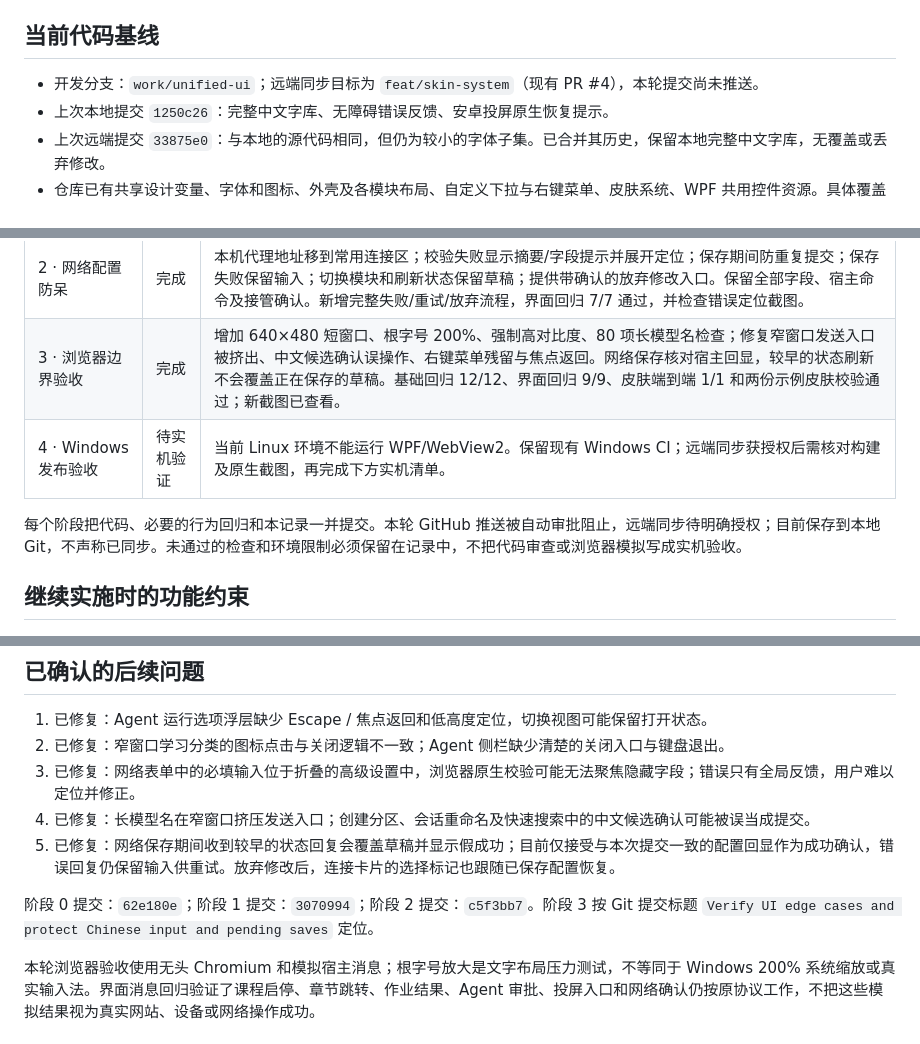
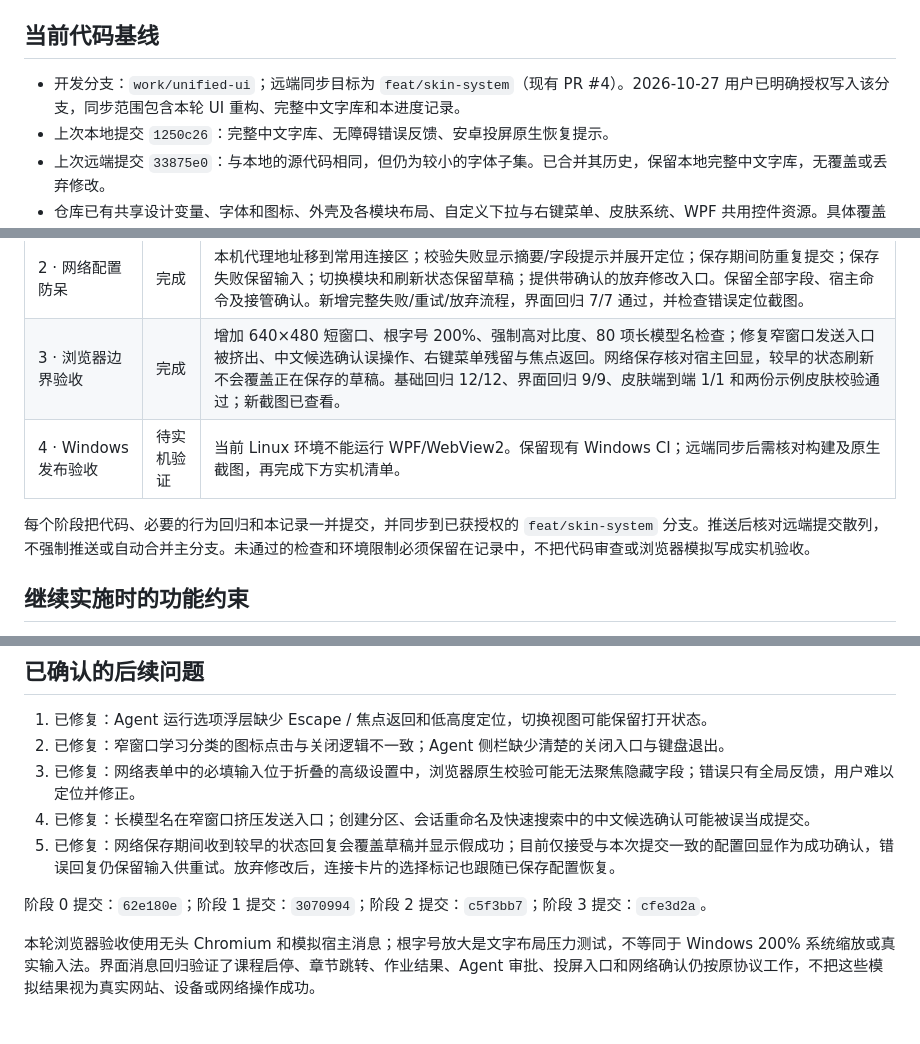
Before and after one commit to Hellozhuhao/fax-toolbox, a Markdown page: docs/UI_REFACTOR_PROGRESS.md, 3 parts joined by grey strips. Drawn GitHub-style.

Commit message:
Record authorized remote synchronization of UI refactor

```diff
--- a/docs/UI_REFACTOR_PROGRESS.md
+++ b/docs/UI_REFACTOR_PROGRESS.md
@@ -4,7 +4,7 @@
 
 ## 当前代码基线
 
-- 开发分支：`work/unified-ui`；远端同步目标为 `feat/skin-system`（现有 PR #4），本轮提交尚未推送。
+- 开发分支：`work/unified-ui`；远端同步目标为 `feat/skin-system`（现有 PR #4）。2026-10-27 用户已明确授权写入该分支，同步范围包含本轮 UI 重构、完整中文字库和本进度记录。
 - 上次本地提交 `1250c26`：完整中文字库、无障碍错误反馈、安卓投屏原生恢复提示。
 - 上次远端提交 `33875e0`：与本地的源代码相同，但仍为较小的字体子集。已合并其历史，保留本地完整中文字库，无覆盖或丢弃修改。
 - 仓库已有共享设计变量、字体和图标、外壳及各模块布局、自定义下拉与右键菜单、皮肤系统、WPF 共用控件资源。具体覆盖约定见 `DESIGN.md`。
@@ -17,9 +17,9 @@
 | 1 · 浮层与窄窗口操作 | 完成 | 共用 Agent 模型/添加浮层的 Escape、焦点返回、键盘选择和屏幕边界定位；用保留原控件的原生 dialog 管理 Agent / 学习 / 校对抽屉；下拉、提示及右键菜单支持嵌套；添加菜单统一 SVG，修复模型列表仍使用主按钮样式的问题。界面回归 6/6、皮肤端到端回归 1/1 通过；检查新增低高度/抽屉截图。 |
 | 2 · 网络配置防呆 | 完成 | 本机代理地址移到常用连接区；校验失败显示摘要/字段提示并展开定位；保存期间防重复提交；保存失败保留输入；切换模块和刷新状态保留草稿；提供带确认的放弃修改入口。保留全部字段、宿主命令及接管确认。新增完整失败/重试/放弃流程，界面回归 7/7 通过，并检查错误定位截图。 |
 | 3 · 浏览器边界验收 | 完成 | 增加 640×480 短窗口、根字号 200%、强制高对比度、80 项长模型名检查；修复窄窗口发送入口被挤出、中文候选确认误操作、右键菜单残留与焦点返回。网络保存核对宿主回显，较早的状态刷新不会覆盖正在保存的草稿。基础回归 12/12、界面回归 9/9、皮肤端到端 1/1 和两份示例皮肤校验通过；新截图已查看。 |
-| 4 · Windows 发布验收 | 待实机验证 | 当前 Linux 环境不能运行 WPF/WebView2。保留现有 Windows CI；远端同步获授权后需核对构建及原生截图，再完成下方实机清单。 |
+| 4 · Windows 发布验收 | 待实机验证 | 当前 Linux 环境不能运行 WPF/WebView2。保留现有 Windows CI；远端同步后需核对构建及原生截图，再完成下方实机清单。 |
 
-每个阶段把代码、必要的行为回归和本记录一并提交。本轮 GitHub 推送被自动审批阻止，远端同步待明确授权；目前保存到本地 Git，不声称已同步。未通过的检查和环境限制必须保留在记录中，不把代码审查或浏览器模拟写成实机验收。
+每个阶段把代码、必要的行为回归和本记录一并提交，并同步到已获授权的 `feat/skin-system` 分支。推送后核对远端提交散列，不强制推送或自动合并主分支。未通过的检查和环境限制必须保留在记录中，不把代码审查或浏览器模拟写成实机验收。
 
 ## 继续实施时的功能约束
 
@@ -47,7 +47,7 @@ FAX_CHROMIUM_EXECUTABLE="$PWD/.cache/ui-redesign/chrome-headless-shell-linux64/c
 4. 已修复：长模型名在窄窗口挤压发送入口；创建分区、会话重命名及快速搜索中的中文候选确认可能被误当成提交。
 5. 已修复：网络保存期间收到较早的状态回复会覆盖草稿并显示假成功；目前仅接受与本次提交一致的配置回显作为成功确认，错误回复仍保留输入供重试。放弃修改后，连接卡片的选择标记也跟随已保存配置恢复。
 
-阶段 0 提交：`62e180e`；阶段 1 提交：`3070994`；阶段 2 提交：`c5f3bb7`。阶段 3 按 Git 提交标题 `Verify UI edge cases and protect Chinese input and pending saves` 定位。
+阶段 0 提交：`62e180e`；阶段 1 提交：`3070994`；阶段 2 提交：`c5f3bb7`；阶段 3 提交：`cfe3d2a`。
 
 本轮浏览器验收使用无头 Chromium 和模拟宿主消息；根字号放大是文字布局压力测试，不等同于 Windows 200% 系统缩放或真实输入法。界面消息回归验证了课程启停、章节跳转、作业结果、Agent 审批、投屏入口和网络确认仍按原协议工作，不把这些模拟结果视为真实网站、设备或网络操作成功。
 
```
